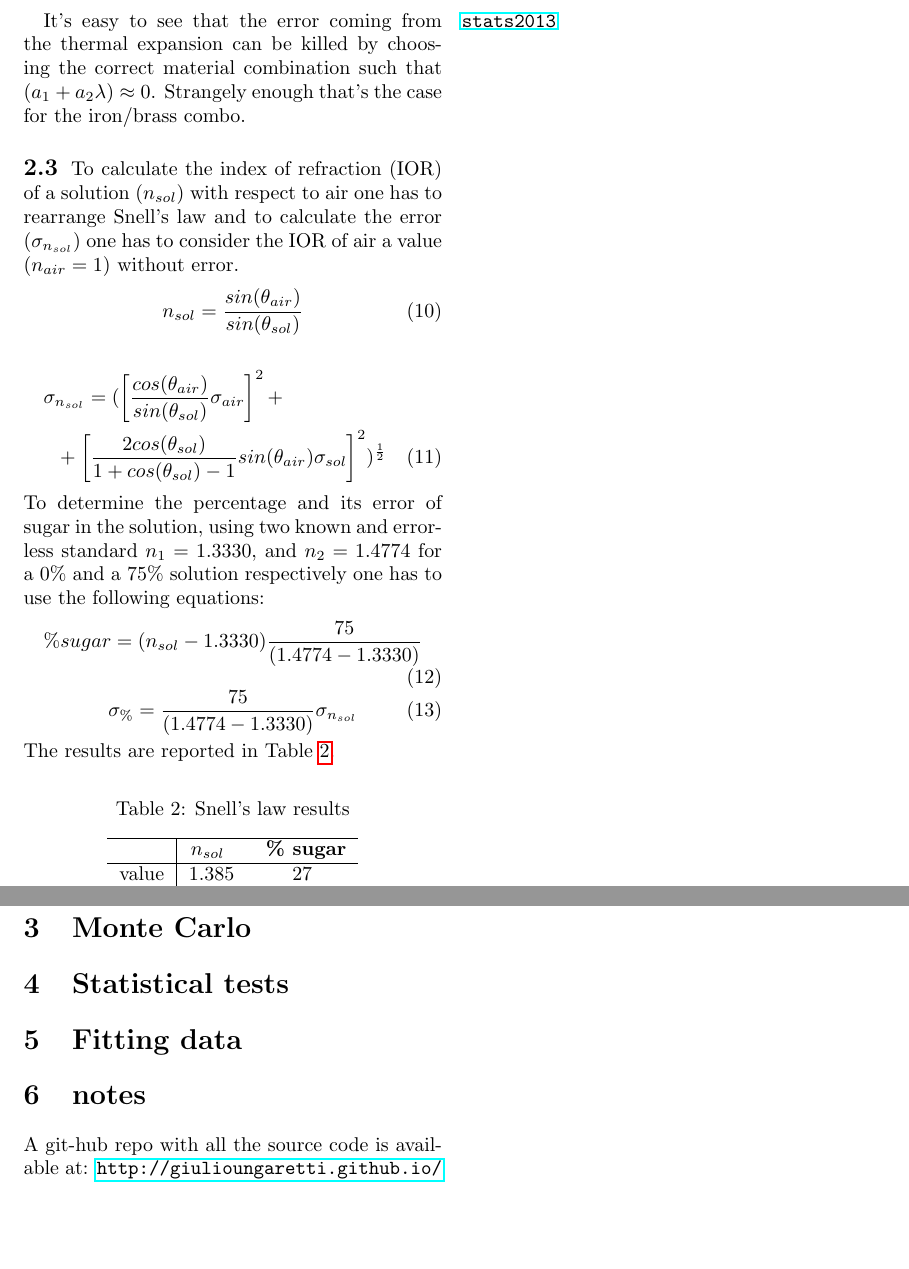
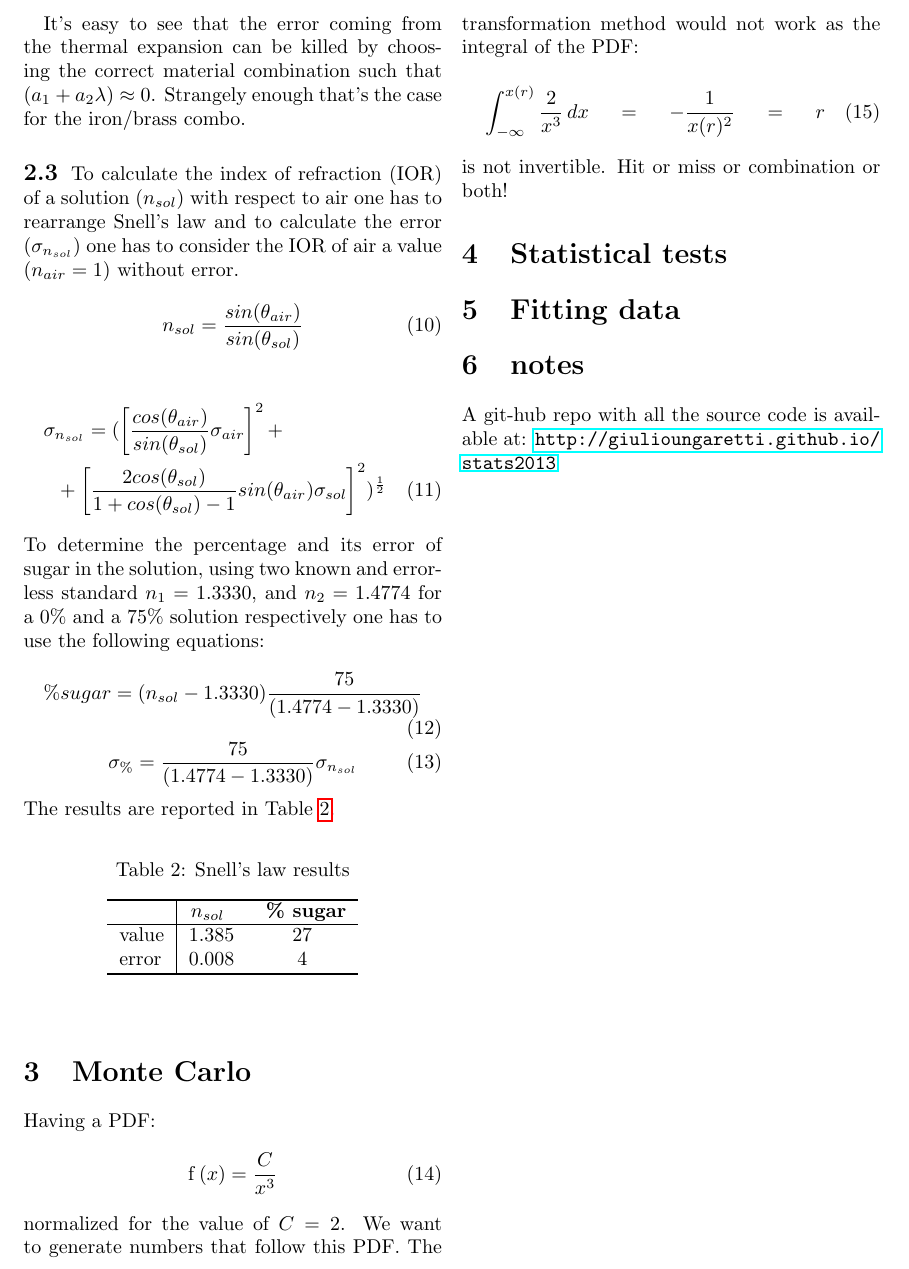
Before and after one commit to giulioungaretti/stats2013, a LaTeX problem sheet (ProblemSet/Latex/Problem_set.tex): two parts of page 4 of 4 before the commit and part of page 4 of 4 after it, the two joined at a grey line, cut so that both start at the same text, the shorter picture padded with empty space. Compiled offline with pdfLaTeX.

Commit message:
started wokring on section 3.1, cantsolve.

```diff
--- a/ProblemSet/Latex/Problem_set.tex
+++ b/ProblemSet/Latex/Problem_set.tex
@@ -223,7 +223,18 @@
 
 \section{Monte Carlo} % (fold)
 \label{sec:monte_carlo}
-
+ Having a PDF:
+ \begin{equation}
+ 	\operatorname{f}{\left (x \right )} = \frac{C}{x^{3}}
+ \end{equation}
+ normalized for the value of $C=2$.
+ We want to generate numbers that follow this PDF.
+ The transformation method would not work as the integral of the PDF:
+ \begin{multline}
+ 	\int_{-\infty}^{x(r)} \frac{2}{x^{3}}\, dx = - \frac{1}{x(r)^{2}} = r
+ \end{multline}
+is not invertible.
+Hit or miss or combination or both!
 % section monte_carlo (end)
 
 \section{Statistical tests} % (fold)
```
Also changed, not shown: 1 other file.
